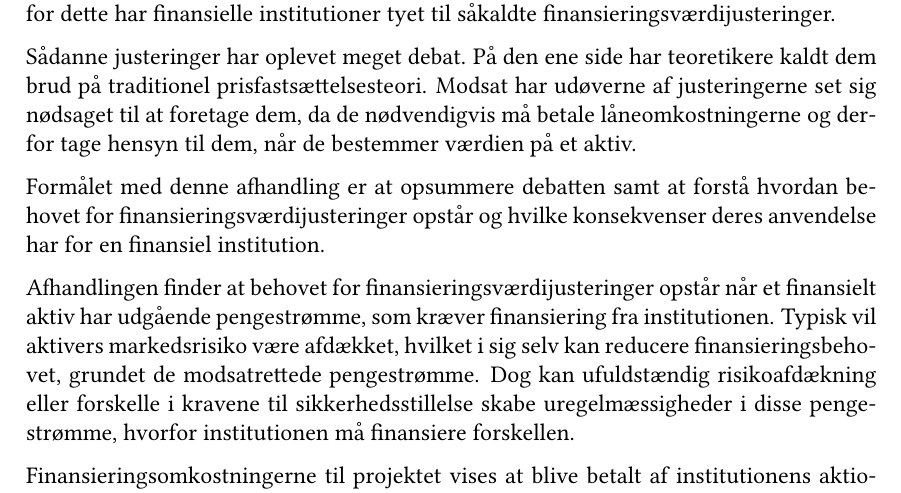
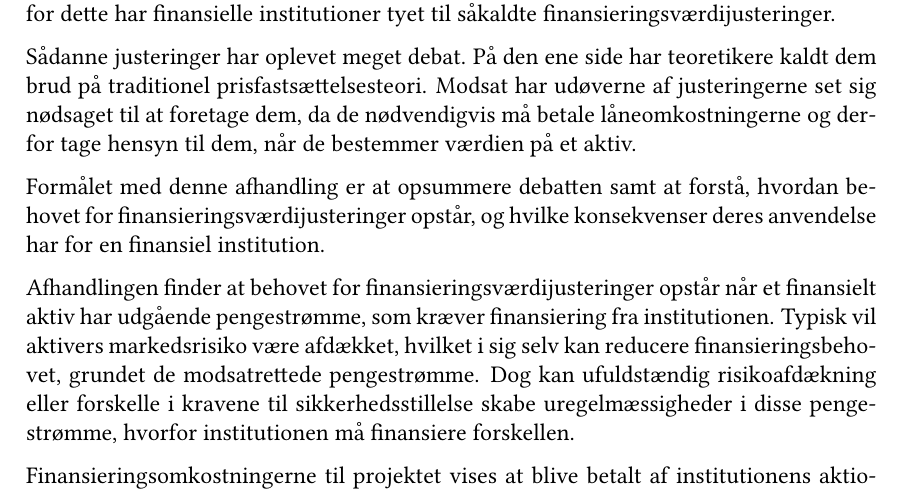
Before and after one commit to sebastianbaltser/master-thesis, a LaTeX thesis (thesis/main.tex, which reads thesis/content/front-matter/abstract.tex): part of page 2 of 74, cut so that both start at the same text. Compiled offline with pdfLaTeX.

Commit message:
Fix grammar
Co-authored-by: SebastianAgergaard <53473607+SebastianAgergaard@users.noreply.github.com>

```diff
--- a/thesis/content/front-matter/abstract.tex
+++ b/thesis/content/front-matter/abstract.tex
@@ -23,7 +23,7 @@
     og derfor tage hensyn til dem, når de bestemmer værdien på et aktiv.
 
     Formålet med denne afhandling er at opsummere debatten
-    samt at forstå hvordan behovet for finansieringsværdijusteringer opstår
+    samt at forstå, hvordan behovet for finansieringsværdijusteringer opstår,
     og hvilke konsekvenser deres anvendelse har for en finansiel institution.
 
     Afhandlingen finder at behovet for finansieringsværdijusteringer opstår
```
